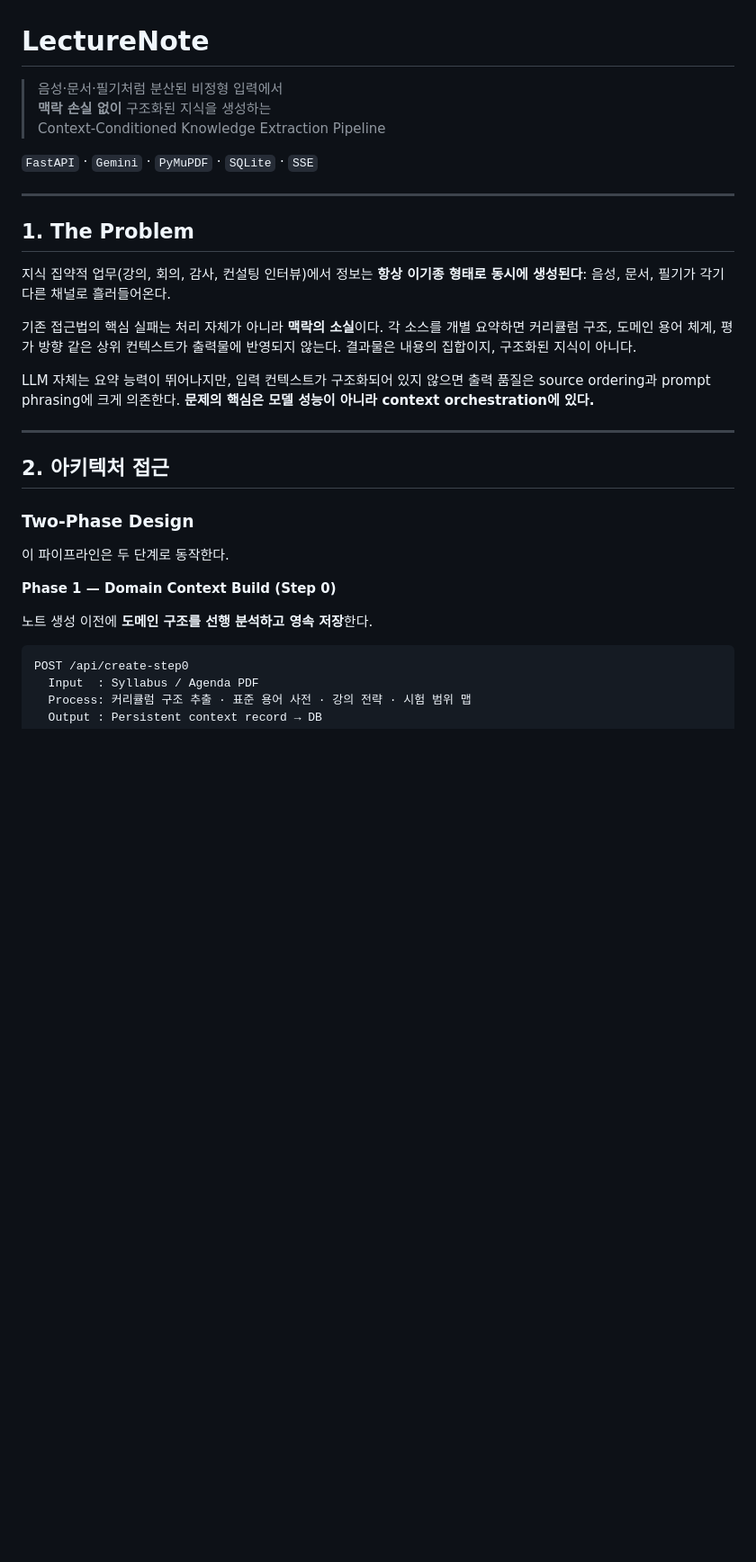
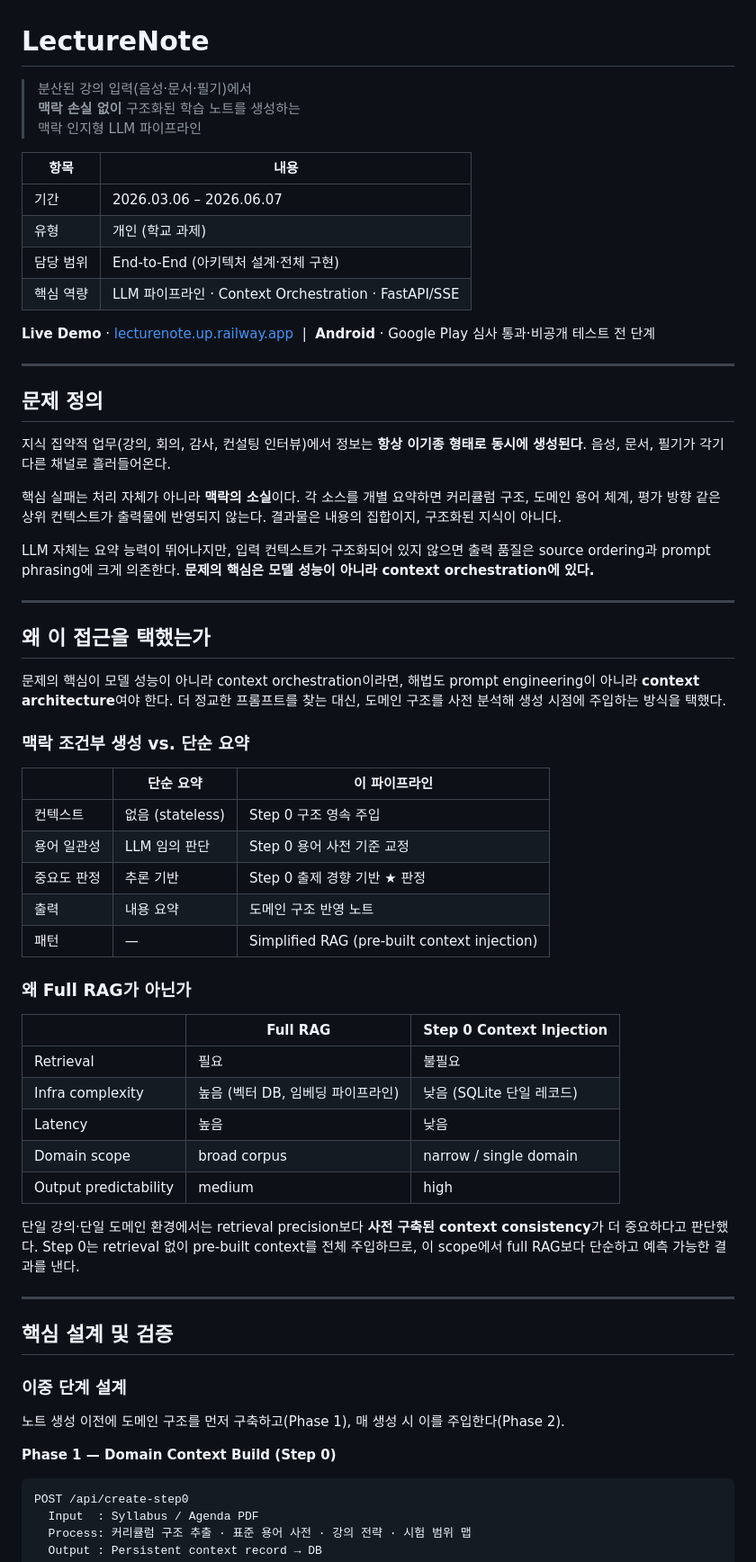
Before and after one commit to otto-Choi/Project_Lecture_Note, a Markdown page: README.md, the part around one of its changes. Shown at 90% size. GitHub-like rendering; blank space fills up the shorter version.

````diff
--- a/README.md
+++ b/README.md
@@ -1,32 +1,65 @@
 # LectureNote
 
-> 음성·문서·필기처럼 분산된 비정형 입력에서
-> **맥락 손실 없이** 구조화된 지식을 생성하는
-> Context-Conditioned Knowledge Extraction Pipeline
+> 분산된 강의 입력(음성·문서·필기)에서
+> **맥락 손실 없이** 구조화된 학습 노트를 생성하는
+> 맥락 인지형 LLM 파이프라인
 
-`FastAPI` · `Gemini` · `PyMuPDF` · `SQLite` · `SSE`
+| 항목 | 내용 |
+|------|------|
+| 기간 | 2026.03.06 – 2026.06.07 |
+| 유형 | 개인 (학교 과제) |
+| 담당 범위 | End-to-End (아키텍처 설계·전체 구현) |
+| 핵심 역량 | LLM 파이프라인 · Context Orchestration · FastAPI/SSE |
+
+**Live Demo** · [lecturenote.up.railway.app](https://lecturenote.up.railway.app) &nbsp;|&nbsp; **Android** · Google Play 심사 통과·비공개 테스트 전 단계
 
 ---
 
-## 1. The Problem
+## 문제 정의
 
-지식 집약적 업무(강의, 회의, 감사, 컨설팅 인터뷰)에서 정보는 **항상 이기종 형태로 동시에 생성된다**: 음성, 문서, 필기가 각기 다른 채널로 흘러들어온다.
+지식 집약적 업무(강의, 회의, 감사, 컨설팅 인터뷰)에서 정보는 **항상 이기종 형태로 동시에 생성된다**. 음성, 문서, 필기가 각기 다른 채널로 흘러들어온다.
 
-기존 접근법의 핵심 실패는 처리 자체가 아니라 **맥락의 소실**이다. 각 소스를 개별 요약하면 커리큘럼 구조, 도메인 용어 체계, 평가 방향 같은 상위 컨텍스트가 출력물에 반영되지 않는다. 결과물은 내용의 집합이지, 구조화된 지식이 아니다.
+핵심 실패는 처리 자체가 아니라 **맥락의 소실**이다. 각 소스를 개별 요약하면 커리큘럼 구조, 도메인 용어 체계, 평가 방향 같은 상위 컨텍스트가 출력물에 반영되지 않는다. 결과물은 내용의 집합이지, 구조화된 지식이 아니다.
 
 LLM 자체는 요약 능력이 뛰어나지만, 입력 컨텍스트가 구조화되어 있지 않으면 출력 품질은 source ordering과 prompt phrasing에 크게 의존한다. **문제의 핵심은 모델 성능이 아니라 context orchestration에 있다.**
 
 ---
 
-## 2. 아키텍처 접근
+## 왜 이 접근을 택했는가
 
-### Two-Phase Design
+문제의 핵심이 모델 성능이 아니라 context orchestration이라면, 해법도 prompt engineering이 아니라 **context architecture**여야 한다. 더 정교한 프롬프트를 찾는 대신, 도메인 구조를 사전 분석해 생성 시점에 주입하는 방식을 택했다.
 
-이 파이프라인은 두 단계로 동작한다.
+### 맥락 조건부 생성 vs. 단순 요약
+
+| | 단순 요약 | 이 파이프라인 |
+|---|---|---|
+| 컨텍스트 | 없음 (stateless) | Step 0 구조 영속 주입 |
+| 용어 일관성 | LLM 임의 판단 | Step 0 용어 사전 기준 교정 |
+| 중요도 판정 | 추론 기반 | Step 0 출제 경향 기반 ★ 판정 |
+| 출력 | 내용 요약 | 도메인 구조 반영 노트 |
+| 패턴 | — | Simplified RAG (pre-built context injection) |
+
+### 왜 Full RAG가 아닌가
+
+| | Full RAG | Step 0 Context Injection |
+|---|---|---|
+| Retrieval | 필요 | 불필요 |
+| Infra complexity | 높음 (벡터 DB, 임베딩 파이프라인) | 낮음 (SQLite 단일 레코드) |
+| Latency | 높음 | 낮음 |
+| Domain scope | broad corpus | narrow / single domain |
+| Output predictability | medium | high |
+
+단일 강의·단일 도메인 환경에서는 retrieval precision보다 **사전 구축된 context consistency**가 더 중요하다고 판단했다. Step 0는 retrieval 없이 pre-built context를 전체 주입하므로, 이 scope에서 full RAG보다 단순하고 예측 가능한 결과를 낸다.
+
+---
+
+## 핵심 설계 및 검증
+
+### 이중 단계 설계
+
+노트 생성 이전에 도메인 구조를 먼저 구축하고(Phase 1), 매 생성 시 이를 주입한다(Phase 2).
 
 **Phase 1 — Domain Context Build (Step 0)**
-
-노트 생성 이전에 **도메인 구조를 선행 분석하고 영속 저장**한다.
 
 ```
 POST /api/create-step0
````
Also changed, not shown: other parts of README.md (+36 -100 lines).
